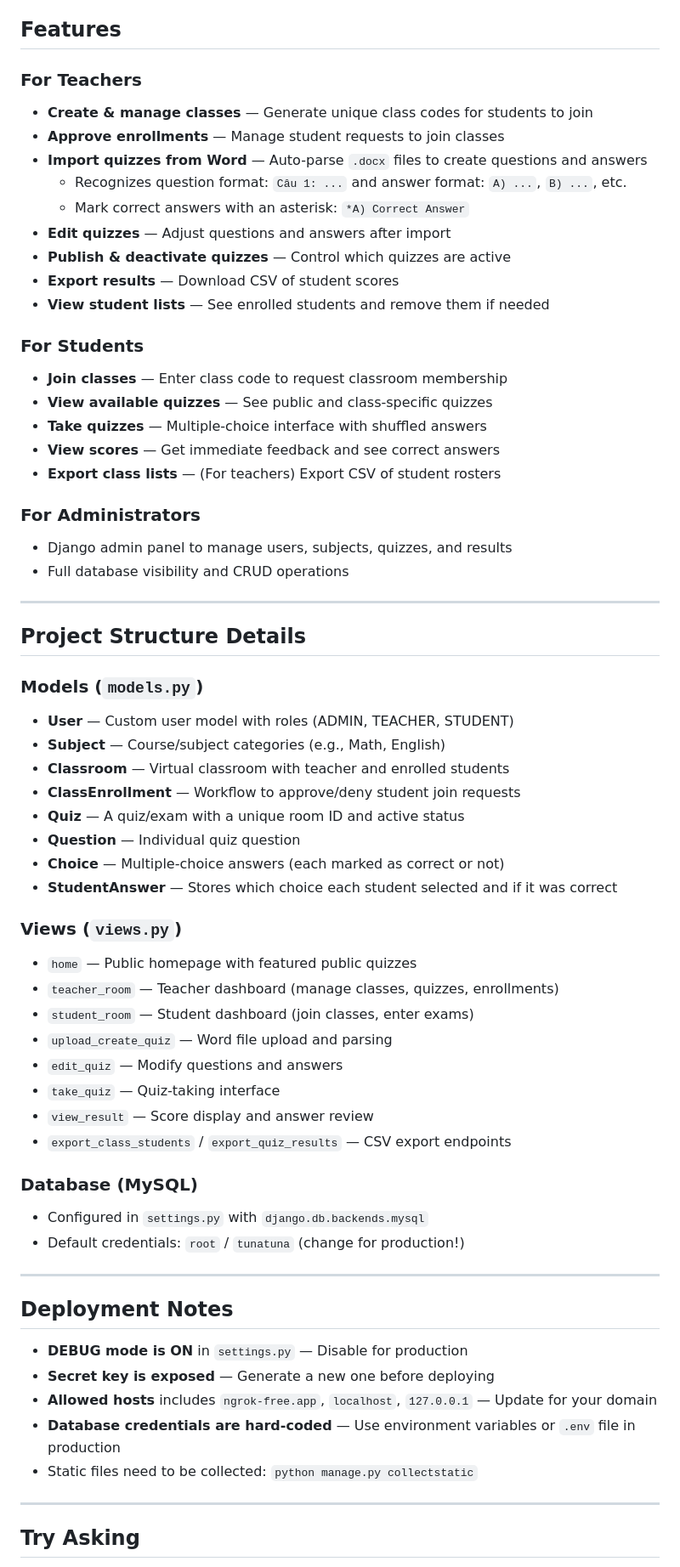
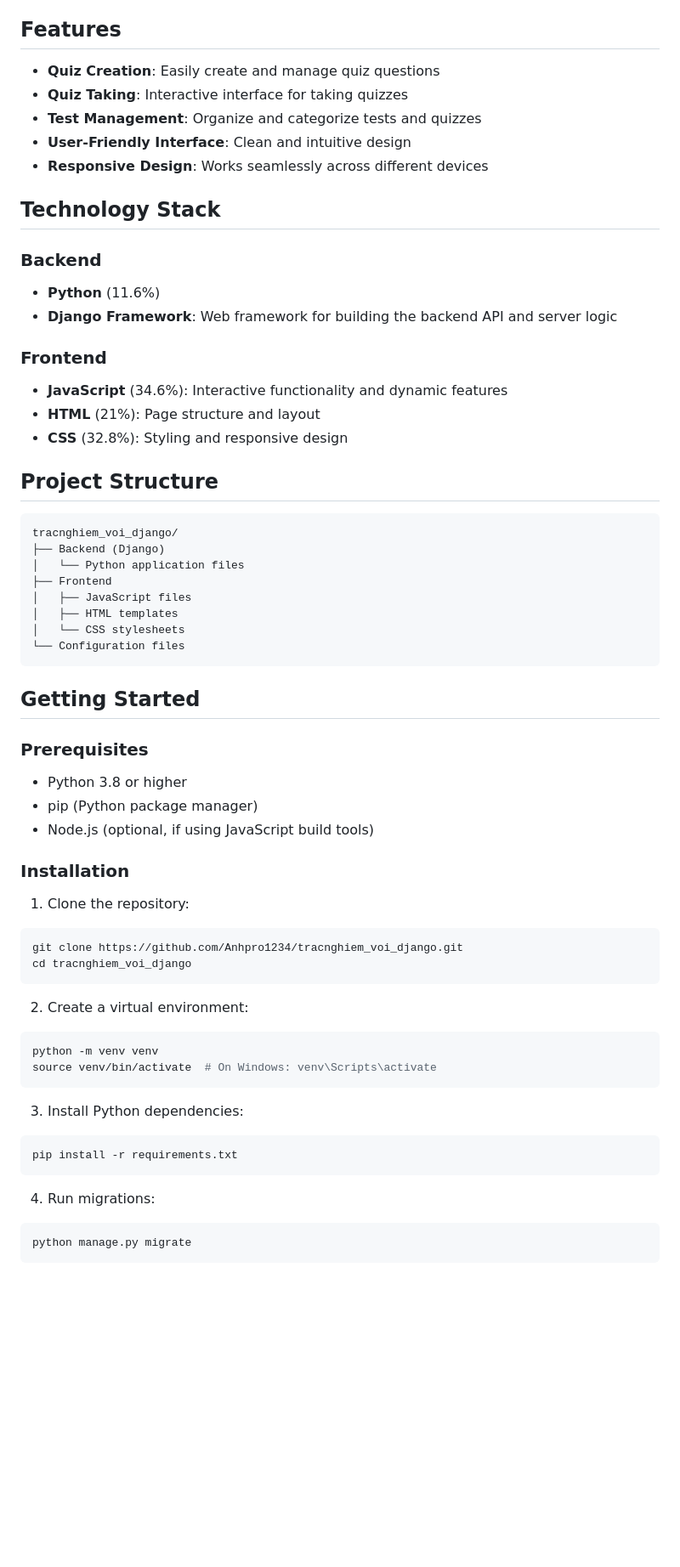
Before and after one commit to Anhpro1234/tracnghiem_voi_django, a Markdown page: README.md, the part around one of its changes. Shown at 85% size. GitHub-like rendering; blank space fills up the shorter version.

Commit message:
Add README files with project documentation

````diff
--- a/README.md
+++ b/README.md
@@ -146,67 +8,64 @@ requirements.txt             # Python package dependencies
 
 ## Features
 
-### For Teachers
-- **Create & manage classes** — Generate unique class codes for students to join
-- **Approve enrollments** — Manage student requests to join classes
-- **Import quizzes from Word** — Auto-parse `.docx` files to create questions and answers
-  - Recognizes question format: `Câu 1: ...` and answer format: `A) ...`, `B) ...`, etc.
-  - Mark correct answers with an asterisk: `*A) Correct Answer`
-- **Edit quizzes** — Adjust questions and answers after import
-- **Publish & deactivate quizzes** — Control which quizzes are active
-- **Export results** — Download CSV of student scores
-- **View student lists** — See enrolled students and remove them if needed
+- **Quiz Creation**: Easily create and manage quiz questions
+- **Quiz Taking**: Interactive interface for taking quizzes
+- **Test Management**: Organize and categorize tests and quizzes
+- **User-Friendly Interface**: Clean and intuitive design
+- **Responsive Design**: Works seamlessly across different devices
 
-### For Students
-- **Join classes** — Enter class code to request classroom membership
-- **View available quizzes** — See public and class-specific quizzes
-- **Take quizzes** — Multiple-choice interface with shuffled answers
-- **View scores** — Get immediate feedback and see correct answers
-- **Export class lists** — (For teachers) Export CSV of student rosters
+## Technology Stack
 
-### For Administrators
-- Django admin panel to manage users, subjects, quizzes, and results
-- Full database visibility and CRUD operations
+### Backend
+- **Python** (11.6%)
+- **Django Framework**: Web framework for building the backend API and server logic
 
----
+### Frontend
+- **JavaScript** (34.6%): Interactive functionality and dynamic features
+- **HTML** (21%): Page structure and layout
+- **CSS** (32.8%): Styling and responsive design
 
-## Project Structure Details
+## Project Structure
 
-### Models (`models.py`)
-- **User** — Custom user model with roles (ADMIN, TEACHER, STUDENT)
-- **Subject** — Course/subject categories (e.g., Math, English)
-- **Classroom** — Virtual classroom with teacher and enrolled students
-- **ClassEnrollment** — Workflow to approve/deny student join requests
-- **Quiz** — A quiz/exam with a unique room ID and active status
-- **Question** — Individual quiz question
-- **Choice** — Multiple-choice answers (each marked as correct or not)
-- **StudentAnswer** — Stores which choice each student selected and if it was correct
+```
+tracnghiem_voi_django/
+├── Backend (Django)
+│   └── Python application files
+├── Frontend
+│   ├── JavaScript files
+│   ├── HTML templates
+│   └── CSS stylesheets
+└── Configuration files
+```
 
-### Views (`views.py`)
-- `home` — Public homepage with featured public quizzes
-- `teacher_room` — Teacher dashboard (manage classes, quizzes, enrollments)
-- `student_room` — Student dashboard (join classes, enter exams)
-- `upload_create_quiz` — Word file upload and parsing
-- `edit_quiz` — Modify questions and answers
-- `take_quiz` — Quiz-taking interface
-- `view_result` — Score display and answer review
-- `export_class_students` / `export_quiz_results` — CSV export endpoints
+## Getting Started
 
-### Database (MySQL)
-- Configured in `settings.py` with `django.db.backends.mysql`
-- Default credentials: `root` / `tunatuna` (change for production!)
+### Prerequisites
+- Python 3.8 or higher
+- pip (Python package manager)
+- Node.js (optional, if using JavaScript build tools)
 
----
+### Installation
 
-## Deployment Notes
+1. Clone the repository:
+```bash
+git clone https://github.com/Anhpro1234/tracnghiem_voi_django.git
+cd tracnghiem_voi_django
+```
 
-- **DEBUG mode is ON** in `settings.py` — Disable for production
-- **Secret key is exposed** — Generate a new one before deploying
-- **Allowed hosts** includes `ngrok-free.app`, `localhost`, `127.0.0.1` — Update for your domain
-- **Database credentials are hard-coded** — Use environment variables or `.env` file in production
-- Static files need to be collected: `python manage.py collectstatic`
+2. Create a virtual environment:
+```bash
+python -m venv venv
+source venv/bin/activate  # On Windows: venv\Scripts\activate
+```
 
----
+3. Install Python dependencies:
+```bash
+pip install -r requirements.txt
+```
 
-## Try Asking
+4. Run migrations:
+```bash
+python manage.py migrate
+```
 
````
Also changed, not shown: other parts of README.md (+43 -153 lines), README_VN.md (added, +120 -0 lines).
